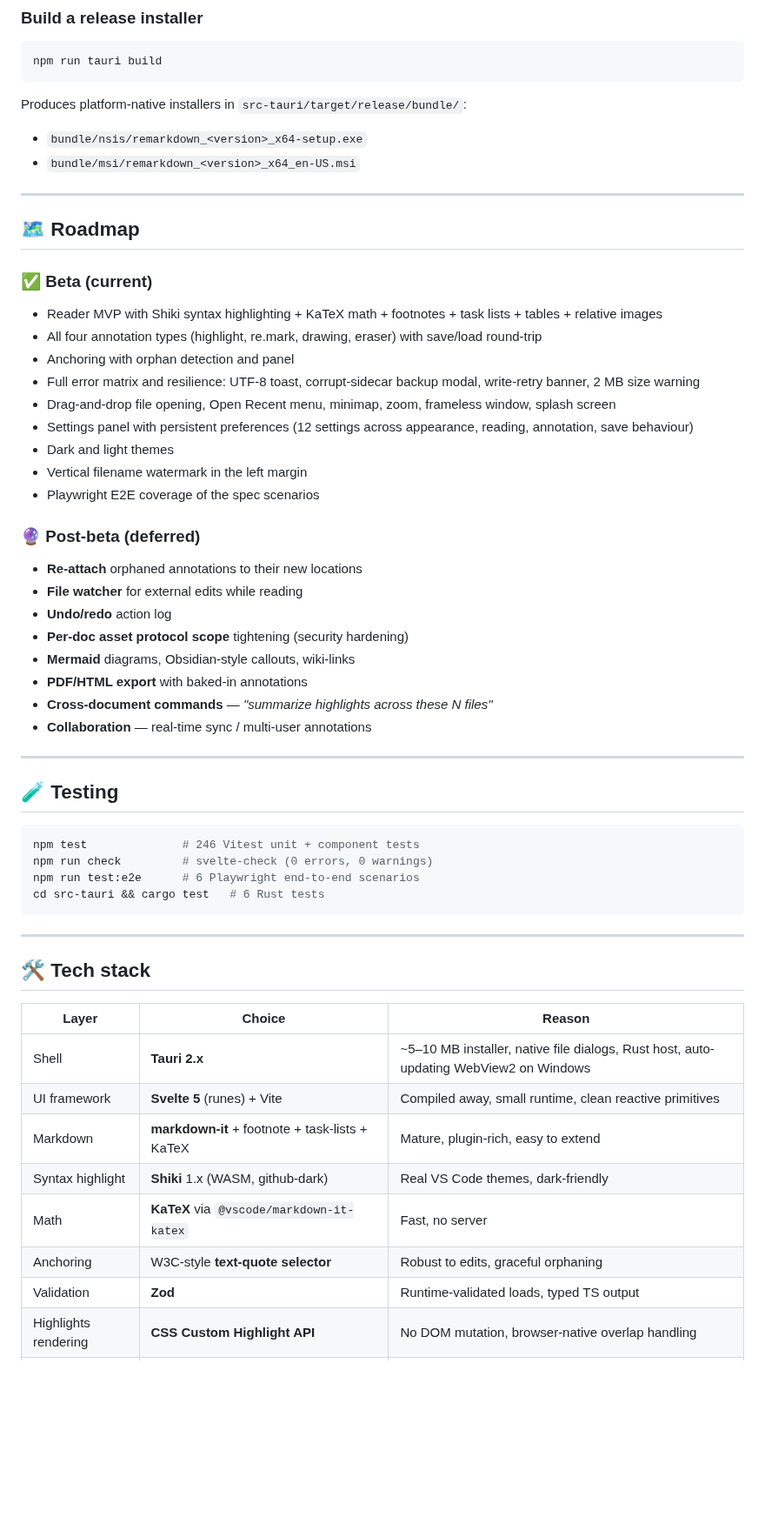
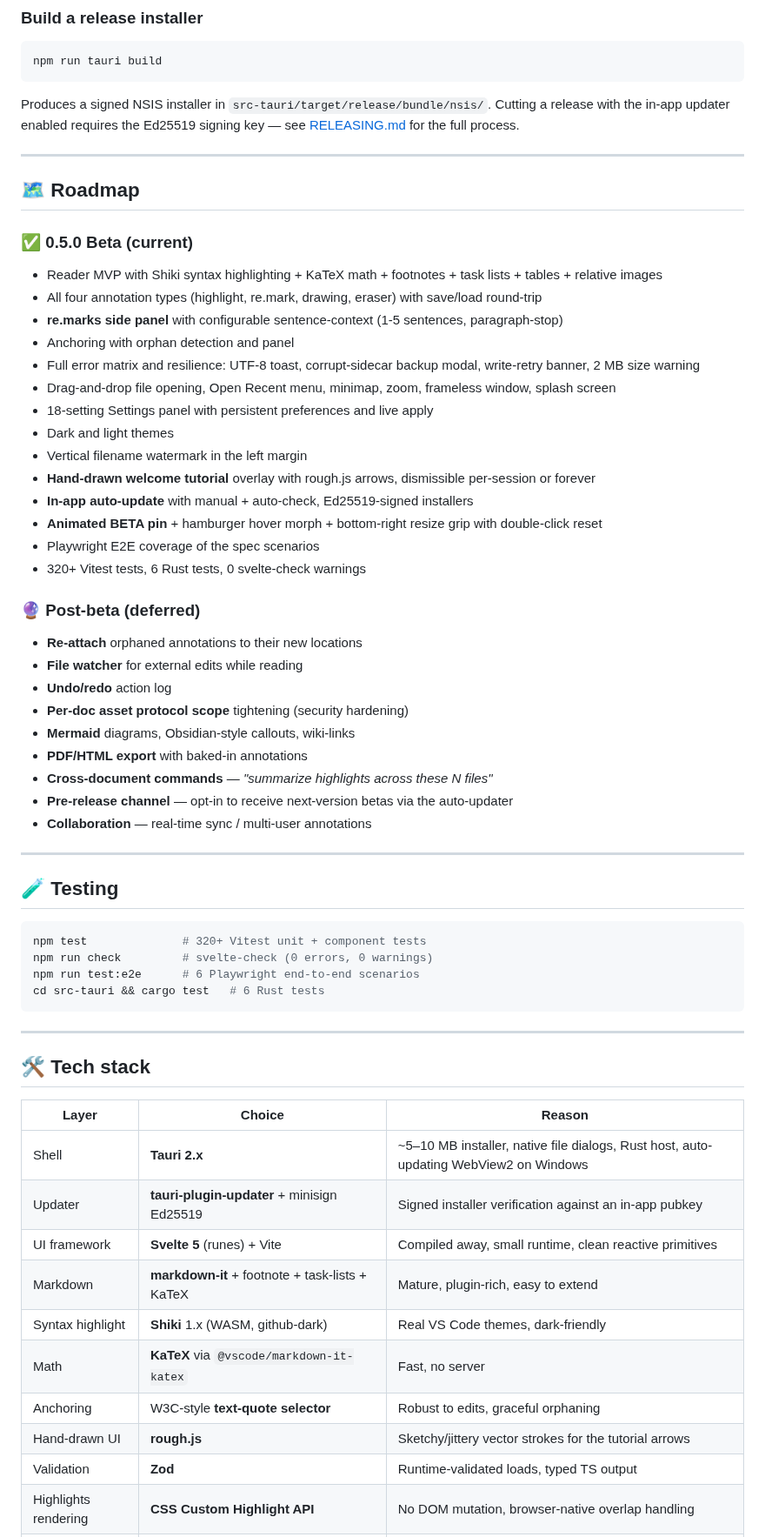
Before and after one commit to kaislate/remarkdown, a Markdown page: README.md, the part around one of its changes. Shown at 87% size. Drawn GitHub-style; blank space fills up the shorter version.

````diff
--- a/README.md
+++ b/README.md
@@ -163,24 +188,27 @@ npm run tauri dev
 npm run tauri build
 ```
 
-Produces platform-native installers in `src-tauri/target/release/bundle/`:
-- `bundle/nsis/remarkdown_<version>_x64-setup.exe`
-- `bundle/msi/remarkdown_<version>_x64_en-US.msi`
+Produces a signed NSIS installer in `src-tauri/target/release/bundle/nsis/`. Cutting a release with the in-app updater enabled requires the Ed25519 signing key — see [RELEASING.md](RELEASING.md) for the full process.
 
 ---
 
 ## 🗺 Roadmap
 
-### ✅ Beta (current)
+### ✅ 0.5.0 Beta (current)
 - Reader MVP with Shiki syntax highlighting + KaTeX math + footnotes + task lists + tables + relative images
 - All four annotation types (highlight, re.mark, drawing, eraser) with save/load round-trip
+- **re.marks side panel** with configurable sentence-context (1-5 sentences, paragraph-stop)
 - Anchoring with orphan detection and panel
 - Full error matrix and resilience: UTF-8 toast, corrupt-sidecar backup modal, write-retry banner, 2 MB size warning
 - Drag-and-drop file opening, Open Recent menu, minimap, zoom, frameless window, splash screen
-- Settings panel with persistent preferences (12 settings across appearance, reading, annotation, save behaviour)
+- 18-setting Settings panel with persistent preferences and live apply
 - Dark and light themes
 - Vertical filename watermark in the left margin
+- **Hand-drawn welcome tutorial** overlay with rough.js arrows, dismissible per-session or forever
+- **In-app auto-update** with manual + auto-check, Ed25519-signed installers
+- **Animated BETA pin** + hamburger hover morph + bottom-right resize grip with double-click reset
 - Playwright E2E coverage of the spec scenarios
+- 320+ Vitest tests, 6 Rust tests, 0 svelte-check warnings
 
 ### 🔮 Post-beta (deferred)
 - **Re-attach** orphaned annotations to their new locations
@@ -190,6 +218,7 @@ Produces platform-native installers in `src-tauri/target/release/bundle/`:
 - **Mermaid** diagrams, Obsidian-style callouts, wiki-links
 - **PDF/HTML export** with baked-in annotations
 - **Cross-document commands** — *"summarize highlights across these N files"*
+- **Pre-release channel** — opt-in to receive next-version betas via the auto-updater
 - **Collaboration** — real-time sync / multi-user annotations
 
 ---
@@ -197,7 +226,7 @@ Produces platform-native installers in `src-tauri/target/release/bundle/`:
 ## 🧪 Testing
 
 ```bash
-npm test              # 246 Vitest unit + component tests
+npm test              # 320+ Vitest unit + component tests
 npm run check         # svelte-check (0 errors, 0 warnings)
 npm run test:e2e      # 6 Playwright end-to-end scenarios
 cd src-tauri && cargo test   # 6 Rust tests
@@ -210,11 +239,13 @@ cd src-tauri && cargo test   # 6 Rust tests
 | Layer | Choice | Reason |
 |-------|--------|--------|
 | Shell | **Tauri 2.x** | ~5–10 MB installer, native file dialogs, Rust host, auto-updating WebView2 on Windows |
+| Updater | **tauri-plugin-updater** + minisign Ed25519 | Signed installer verification against an in-app pubkey |
 | UI framework | **Svelte 5** (runes) + Vite | Compiled away, small runtime, clean reactive primitives |
 | Markdown | **markdown-it** + footnote + task-lists + KaTeX | Mature, plugin-rich, easy to extend |
 | Syntax highlight | **Shiki** 1.x (WASM, github-dark) | Real VS Code themes, dark-friendly |
 | Math | **KaTeX** via `@vscode/markdown-it-katex` | Fast, no server |
 | Anchoring | W3C-style **text-quote selector** | Robust to edits, graceful orphaning |
+| Hand-drawn UI | **rough.js** | Sketchy/jittery vector strokes for the tutorial arrows |
 | Validation | **Zod** | Runtime-validated loads, typed TS output |
 | Highlights rendering | **CSS Custom Highlight API** | No DOM mutation, browser-native overlap handling |
 | Tests | **Vitest** + `@testing-library/svelte` + **Playwright** | Unit / component / e2e |
````
Also changed, not shown: other parts of README.md (+44 -16 lines), RELEASING.md (+55 -14 lines), examples/remarkdown_050beta_screenshot1.png (added), examples/remarkdown_050beta_screenshot2.png (added), examples/remarkdown_050beta_screenshot3.png (added), examples/remarkdown_050beta_screenshot4.png (added), examples/remarkdown_screenshot1.png (deleted), examples/remarkdown_screenshot2.png (deleted), 4 other files.
